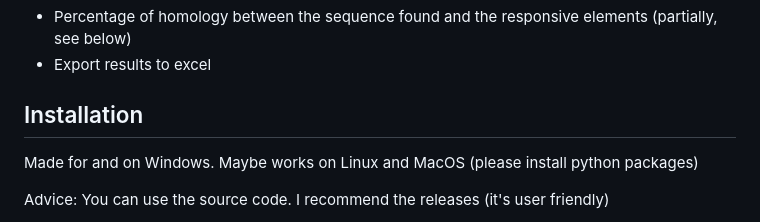
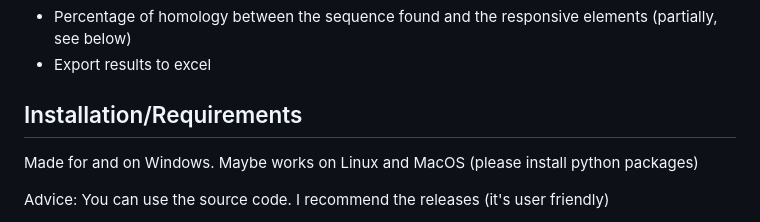
Before and after one commit to Jumitti/TFinder, a Markdown page: README.md, the part around the change. Rendered like a GitHub page.

```diff
--- a/README.md
+++ b/README.md
@@ -25,7 +25,7 @@ All you have to do is search for your responsive elements. No need to ctrl+F, it
 - Percentage of homology between the sequence found and the responsive elements (partially, see below)
 - Export results to excel
 
-## Installation
+## Installation/Requirements
 Made for and on Windows. Maybe works on Linux and MacOS (please install python packages)
 
 Advice: You can use the source code. I recommend the releases (it's user friendly)
```
